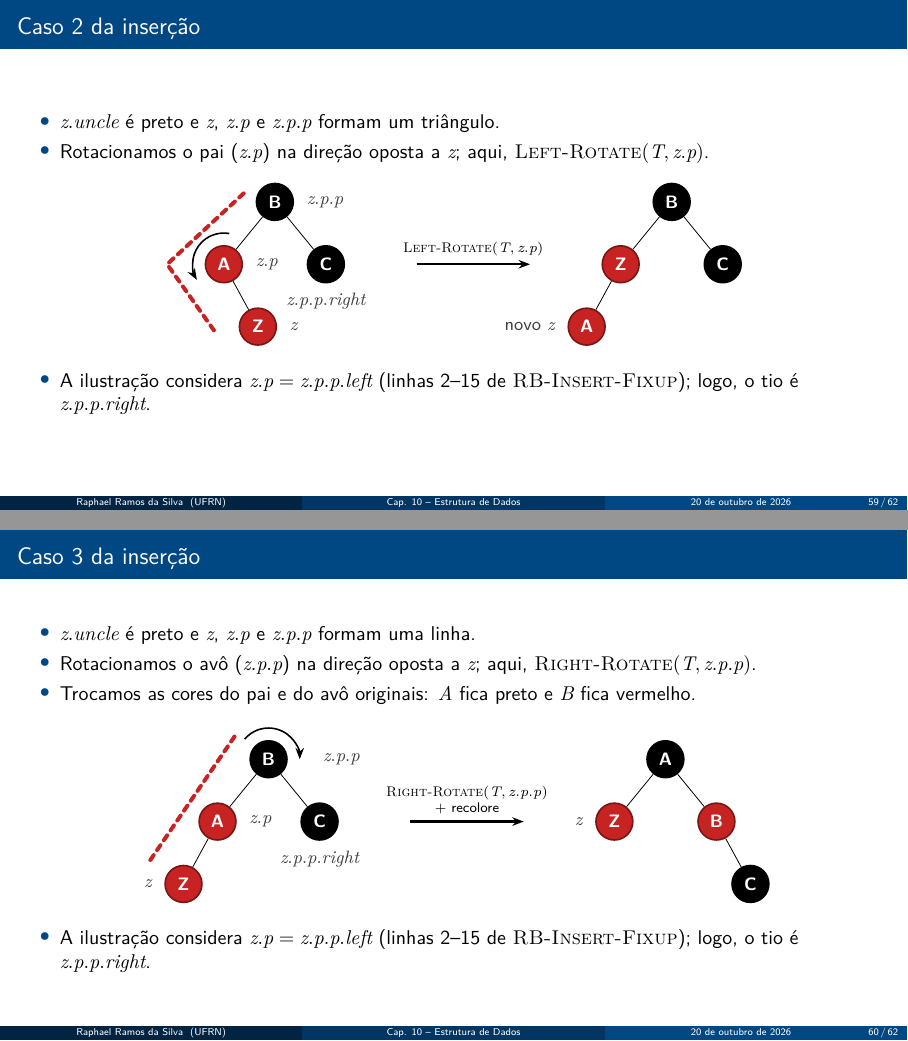
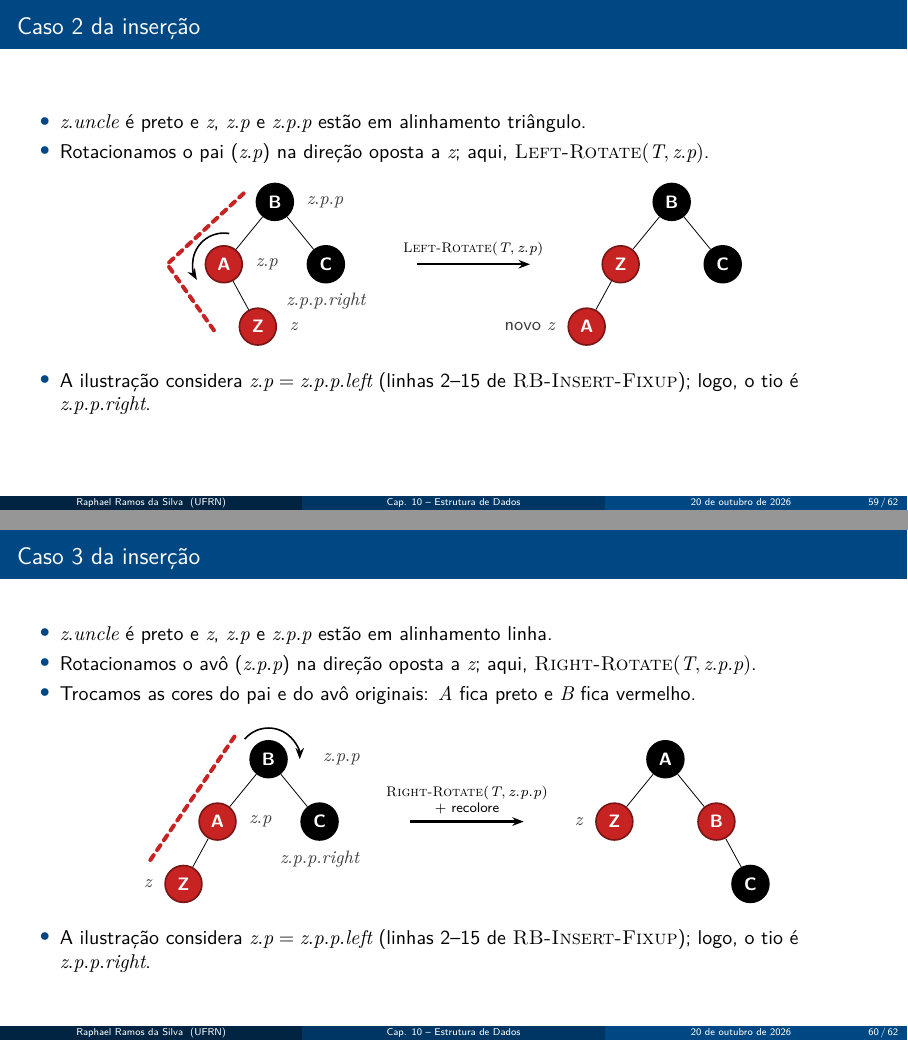
Before and after one commit to raphaelramosds/latex-cloud, LaTeX slides (capitulo10_estrutura_de_dados/capitulo10.tex): pages 59 and 60 of 62, joined at a grey line. The pictures show the PDF file capitulo10_estrutura_de_dados/capitulo10.pdf that the author committed with the source.

Commit message:
update alignment descriptions in insertion cases

```diff
--- a/capitulo10_estrutura_de_dados/capitulo10.tex
+++ b/capitulo10_estrutura_de_dados/capitulo10.tex
@@ -2220,8 +2220,8 @@
 
 \begin{frame}{Caso 2 da inserção}
   \begin{itemize}
-    \item $z\at{uncle}$ é \alert{preto} e $z$, $z\at{p}$ e $z\at{p}\at{p}$ formam um
-          \alert{triângulo}.
+    \item $z\at{uncle}$ é \alert{preto} e $z$, $z\at{p}$ e $z\at{p}\at{p}$ estão em
+          \alert{alinhamento triângulo}.
     \item Rotacionamos o pai ($z\at{p}$) na direção oposta a $z$; aqui,
           \proc{Left-Rotate}$(T, z\at{p})$.
     % \item O antigo pai passa a ser o novo $z$ ($z = z\at{p}$), e os três nós passam a
@@ -2260,8 +2260,8 @@
 
 \begin{frame}{Caso 3 da inserção}
   \begin{itemize}
-    \item $z\at{uncle}$ é \alert{preto} e $z$, $z\at{p}$ e $z\at{p}\at{p}$ formam uma
-          \alert{linha}.
+    \item $z\at{uncle}$ é \alert{preto} e $z$, $z\at{p}$ e $z\at{p}\at{p}$ estão em
+          \alert{alinhamento linha}.
     \item Rotacionamos o avô ($z\at{p}\at{p}$) na direção oposta a $z$; aqui,
           \proc{Right-Rotate}$(T, z\at{p}\at{p})$.
     \item Trocamos as cores do pai e do avô originais: $A$ fica preto e $B$ fica vermelho.
```
Also changed, not shown: capitulo10_estrutura_de_dados/capitulo10.pdf.
